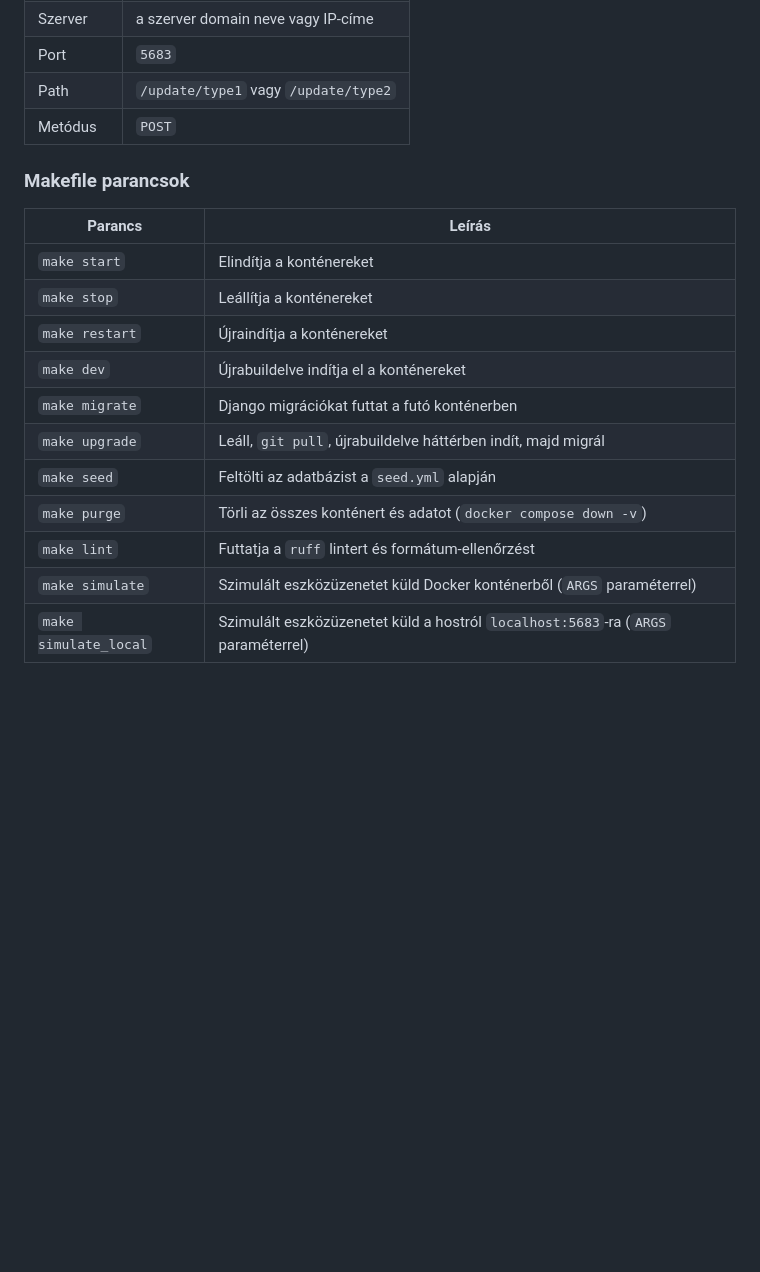
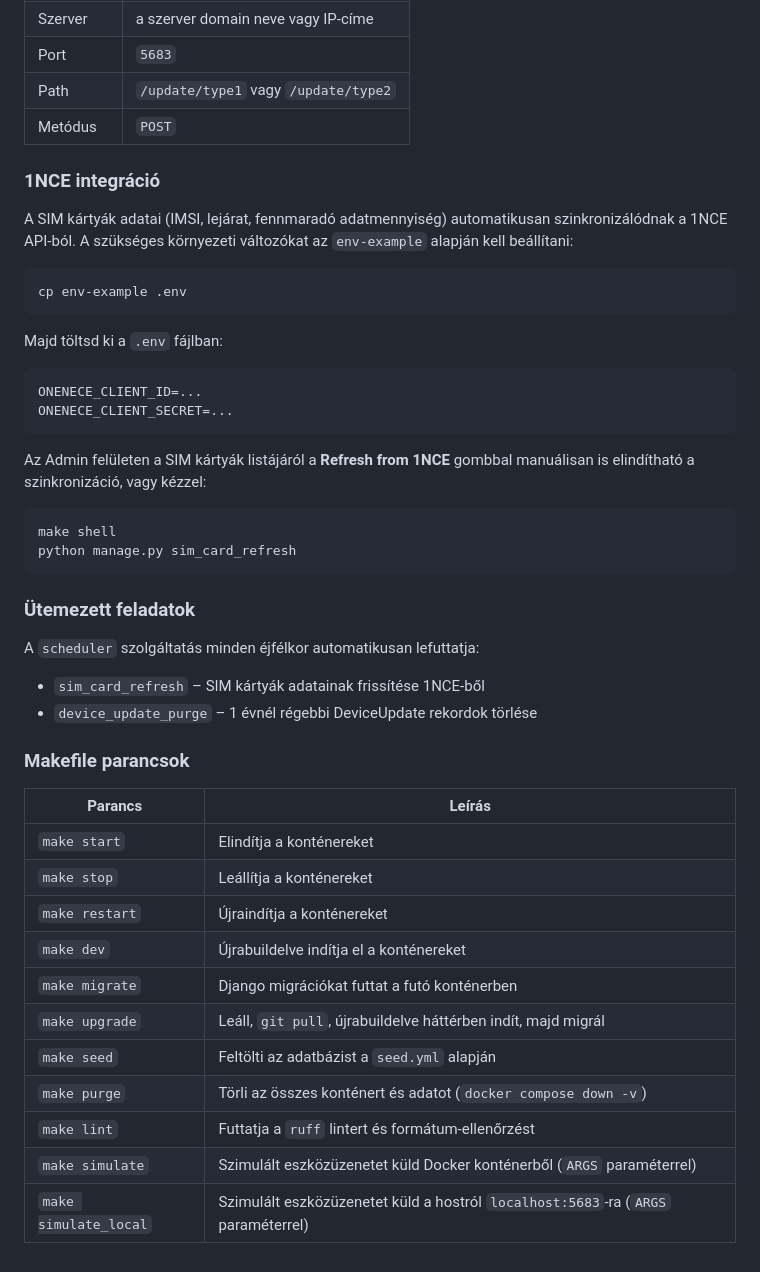
Before and after one commit to miserend-hu/gyontatas, a Markdown page: README.md, the part around one of its changes. GitHub-like rendering; blank space fills up the shorter version.

````diff
--- a/README.md
+++ b/README.md
@@ -77,18 +84,47 @@ Az IoT eszközöket az alábbi CoAP paraméterekkel kell beállítani:
 | Path      | `/update/type1` vagy `/update/type2`  |
 | Metódus   | `POST`                                |
 
+### 1NCE integráció
+
+A SIM kártyák adatai (IMSI, lejárat, fennmaradó adatmennyiség) automatikusan szinkronizálódnak a 1NCE API-ból. A szükséges környezeti változókat az `env-example` alapján kell beállítani:
+
+```bash
+cp env-example .env
+```
+
+Majd töltsd ki a `.env` fájlban:
+
+```
+ONENECE_CLIENT_ID=...
+ONENECE_CLIENT_SECRET=...
+```
+
+Az Admin felületen a SIM kártyák listájáról a **Refresh from 1NCE** gombbal manuálisan is elindítható a szinkronizáció, vagy kézzel:
+
+```bash
+make shell
+python manage.py sim_card_refresh
+```
+
+### Ütemezett feladatok
+
+A `scheduler` szolgáltatás minden éjfélkor automatikusan lefuttatja:
+
+- `sim_card_refresh` – SIM kártyák adatainak frissítése 1NCE-ből
+- `device_update_purge` – 1 évnél régebbi DeviceUpdate rekordok törlése
+
 ### Makefile parancsok
 
-| Parancs              | Leírás                                                                       |
-|----------------------|------------------------------------------------------------------------------|
-| `make start`         | Elindítja a konténereket                                                     |
-| `make stop`          | Leállítja a konténereket                                                     |
-| `make restart`       | Újraindítja a konténereket                                                   |
-| `make dev`           | Újrabuildelve indítja el a konténereket                                      |
-| `make migrate`       | Django migrációkat futtat a futó konténerben                                 |
-| `make upgrade`       | Leáll, `git pull`, újrabuildelve háttérben indít, majd migrál                |
-| `make seed`          | Feltölti az adatbázist a `seed.yml` alapján                                  |
-| `make purge`         | Törli az összes konténert és adatot (`docker compose down -v`)               |
-| `make lint`          | Futtatja a `ruff` lintert és formátum-ellenőrzést                            |
-| `make simulate`      | Szimulált eszközüzenetet küld Docker konténerből (`ARGS` paraméterrel)       |
-| `make simulate_local`| Szimulált eszközüzenetet küld a hostról `localhost:5683`-ra (`ARGS` paraméterrel) |
+| Parancs               | Leírás                                                                            |
+|-----------------------|-----------------------------------------------------------------------------------|
+| `make start`          | Elindítja a konténereket                                                          |
+| `make stop`           | Leállítja a konténereket                                                          |
+| `make restart`        | Újraindítja a konténereket                                                        |
+| `make dev`            | Újrabuildelve indítja el a konténereket                                           |
+| `make migrate`        | Django migrációkat futtat a futó konténerben                                      |
+| `make upgrade`        | Leáll, `git pull`, újrabuildelve háttérben indít, majd migrál                     |
+| `make seed`           | Feltölti az adatbázist a `seed.yml` alapján                                       |
+| `make purge`          | Törli az összes konténert és adatot (`docker compose down -v`)                    |
+| `make lint`           | Futtatja a `ruff` lintert és formátum-ellenőrzést                                 |
+| `make simulate`       | Szimulált eszközüzenetet küld Docker konténerből (`ARGS` paraméterrel)            |
+| `make simulate_local` | Szimulált eszközüzenetet küld a hostról `localhost:5683`-ra (`ARGS` paraméterrel) |
````
Also changed, not shown: other parts of README.md (+13 -6 lines).
